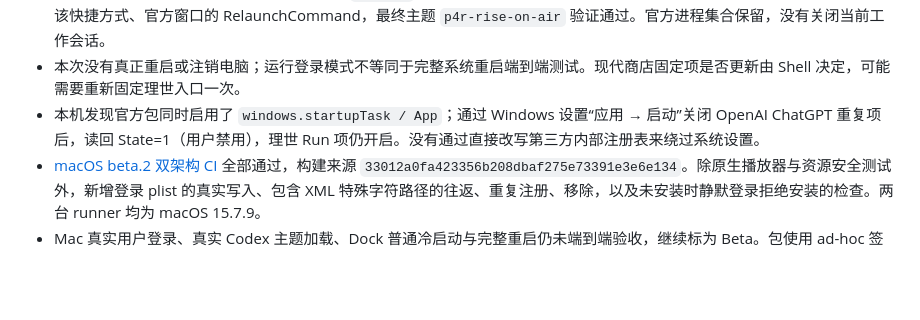
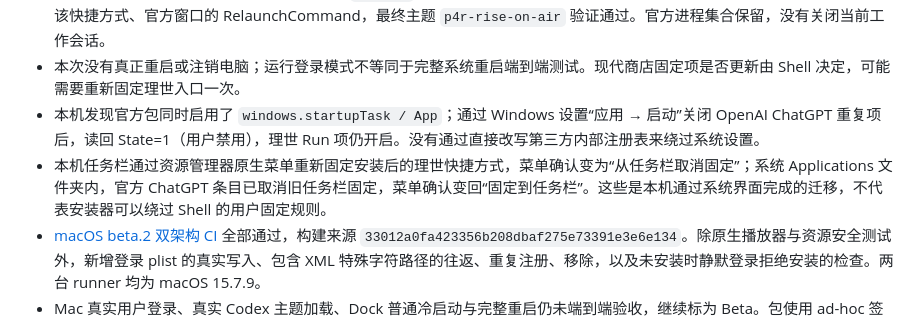
Before and after one commit to qt0713/RiseOnAir-Codex-P4R, a Markdown page: docs/TESTING.md, the part around the change. GitHub-like rendering; blank space fills up the shorter version.

Commit message:
docs: record native taskbar pin migration verification

```diff
--- a/docs/TESTING.md
+++ b/docs/TESTING.md
@@ -34,6 +34,7 @@
 - Windows 本机升级后，以实际桌面用户运行 `--login`，检查登录项、固定快捷方式的独立 AppUserModelID、通过 Shell 激活该快捷方式、官方窗口的 RelaunchCommand，最终主题 `p4r-rise-on-air` 验证通过。官方进程集合保留，没有关闭当前工作会话。
 - 本次没有真正重启或注销电脑；运行登录模式不等同于完整系统重启端到端测试。现代商店固定项是否更新由 Shell 决定，可能需要重新固定理世入口一次。
 - 本机发现官方包同时启用了 `windows.startupTask / App`；通过 Windows 设置“应用 → 启动”关闭 OpenAI ChatGPT 重复项后，读回 State=1（用户禁用），理世 Run 项仍开启。没有通过直接改写第三方内部注册表来绕过系统设置。
+- 本机任务栏通过资源管理器原生菜单重新固定安装后的理世快捷方式，菜单确认变为“从任务栏取消固定”；系统 Applications 文件夹内，官方 ChatGPT 条目已取消旧任务栏固定，菜单确认变回“固定到任务栏”。这些是本机通过系统界面完成的迁移，不代表安装器可以绕过 Shell 的用户固定规则。
 - [macOS beta.2 双架构 CI](https://github.com/qt0713/RiseOnAir-Codex-P4R/actions/runs/39212716122) 全部通过，构建来源 `33012a0fa423356b208dbaf275e73391e3e6e134`。除原生播放器与资源安全测试外，新增登录 plist 的真实写入、包含 XML 特殊字符路径的往返、重复注册、移除，以及未安装时静默登录拒绝安装的检查。两台 runner 均为 macOS 15.7.9。
 - Mac 真实用户登录、真实 Codex 主题加载、Dock 普通冷启动与完整重启仍未端到端验收，继续标为 Beta。包使用 ad-hoc 签名，未公证。
 ## v1.0.1 半透明思考面板回归
```
